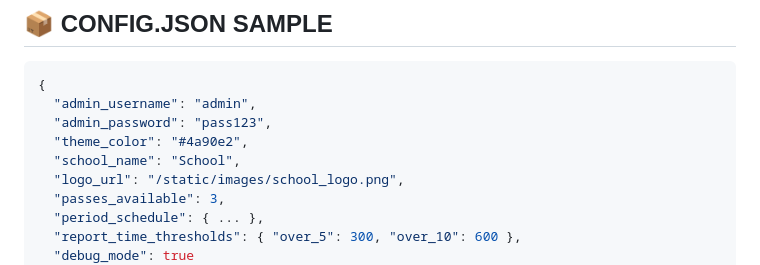
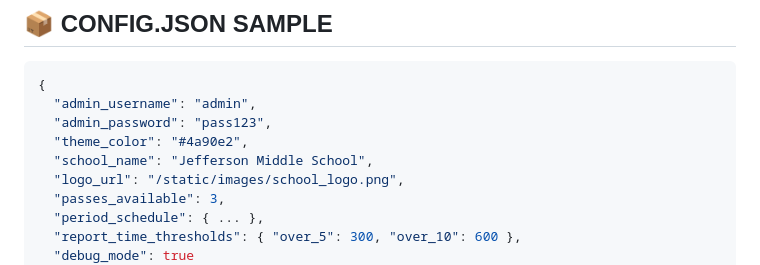
Before and after one commit to InfusedChooch/psychic-waddle, a Markdown page: README.md, the part around the change. Drawn GitHub-style.

```diff
--- a/README.md
+++ b/README.md
@@ -106,7 +106,7 @@ This app is a Flask-based web application to track student hall passes, includin
   "admin_username": "admin",
   "admin_password": "pass123",
   "theme_color": "#4a90e2",
-  "school_name": "School",
+  "school_name": "Jefferson Middle School",
   "logo_url": "/static/images/school_logo.png",
   "passes_available": 3,
   "period_schedule": { ... },
```
